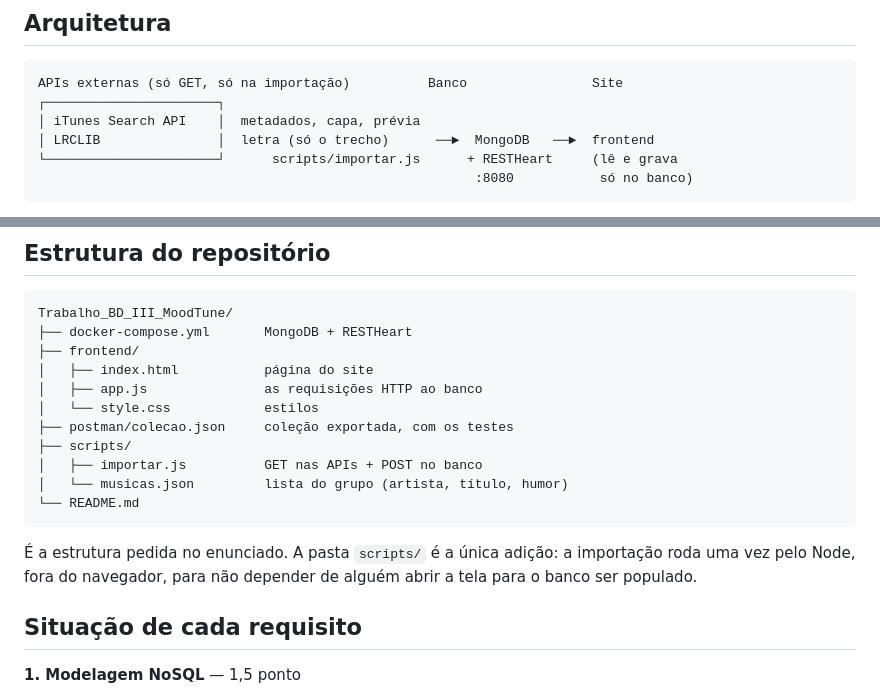
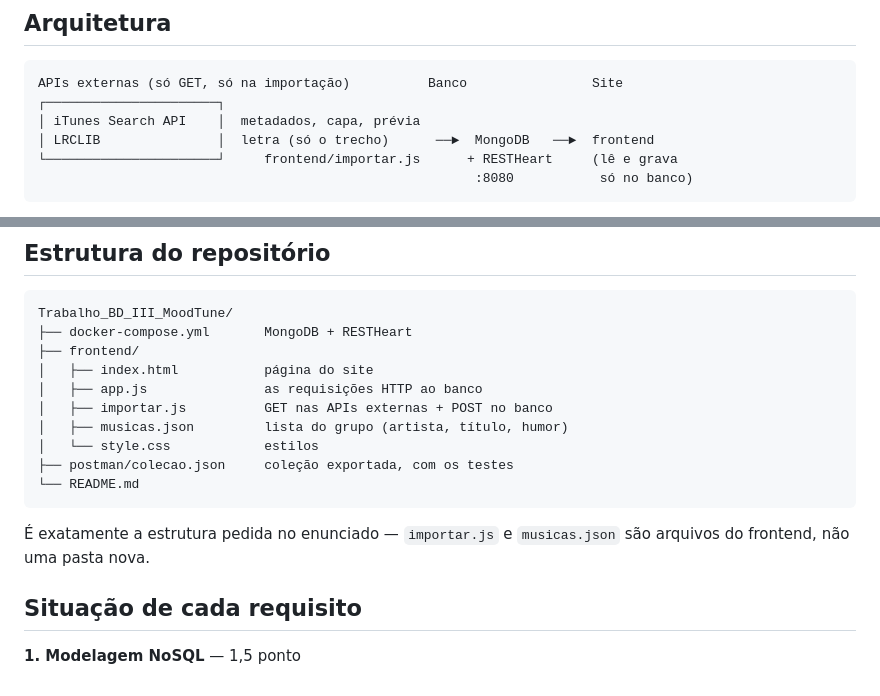
Before and after one commit to LuizGustavoSampaio/Trabalho_BD_III_MoodTune, a Markdown page: README.md, 2 parts joined by grey strips. Drawn GitHub-style.

````diff
--- a/README.md
+++ b/README.md
@@ -51,7 +66,7 @@ APIs externas (só GET, só na importação)          Banco                Site
 ┌──────────────────────┐
 │ iTunes Search API    │  metadados, capa, prévia
 │ LRCLIB               │  letra (só o trecho)      ──►  MongoDB   ──►  frontend
-└──────────────────────┘      scripts/importar.js      + RESTHeart     (lê e grava
+└──────────────────────┘     frontend/importar.js      + RESTHeart     (lê e grava
                                                         :8080           só no banco)
 ```
 
@@ -203,16 +216,15 @@ Trabalho_BD_III_MoodTune/
 ├── frontend/
 │   ├── index.html           página do site
 │   ├── app.js               as requisições HTTP ao banco
+│   ├── importar.js          GET nas APIs externas + POST no banco
+│   ├── musicas.json         lista do grupo (artista, título, humor)
 │   └── style.css            estilos
 ├── postman/colecao.json     coleção exportada, com os testes
-├── scripts/
-│   ├── importar.js          GET nas APIs + POST no banco
-│   └── musicas.json         lista do grupo (artista, título, humor)
 └── README.md
 ```
 
-É a estrutura pedida no enunciado. A pasta `scripts/` é a única adição: a importação roda uma vez
-pelo Node, fora do navegador, para não depender de alguém abrir a tela para o banco ser populado.
+É exatamente a estrutura pedida no enunciado — `importar.js` e `musicas.json` são arquivos do
+frontend, não uma pasta nova.
 
 ## Situação de cada requisito
 
````
Also changed, not shown: other parts of README.md (+30 -17 lines).
